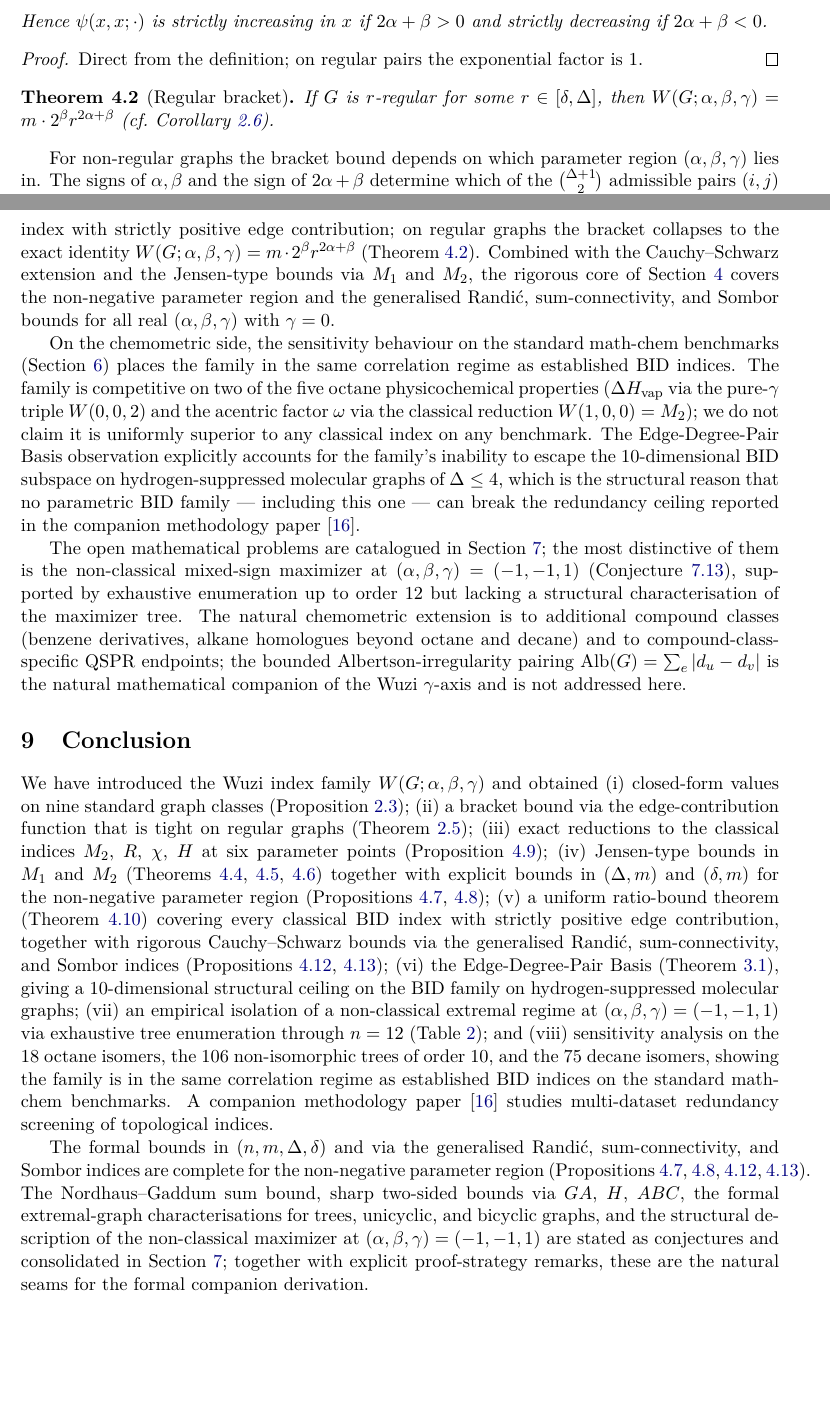
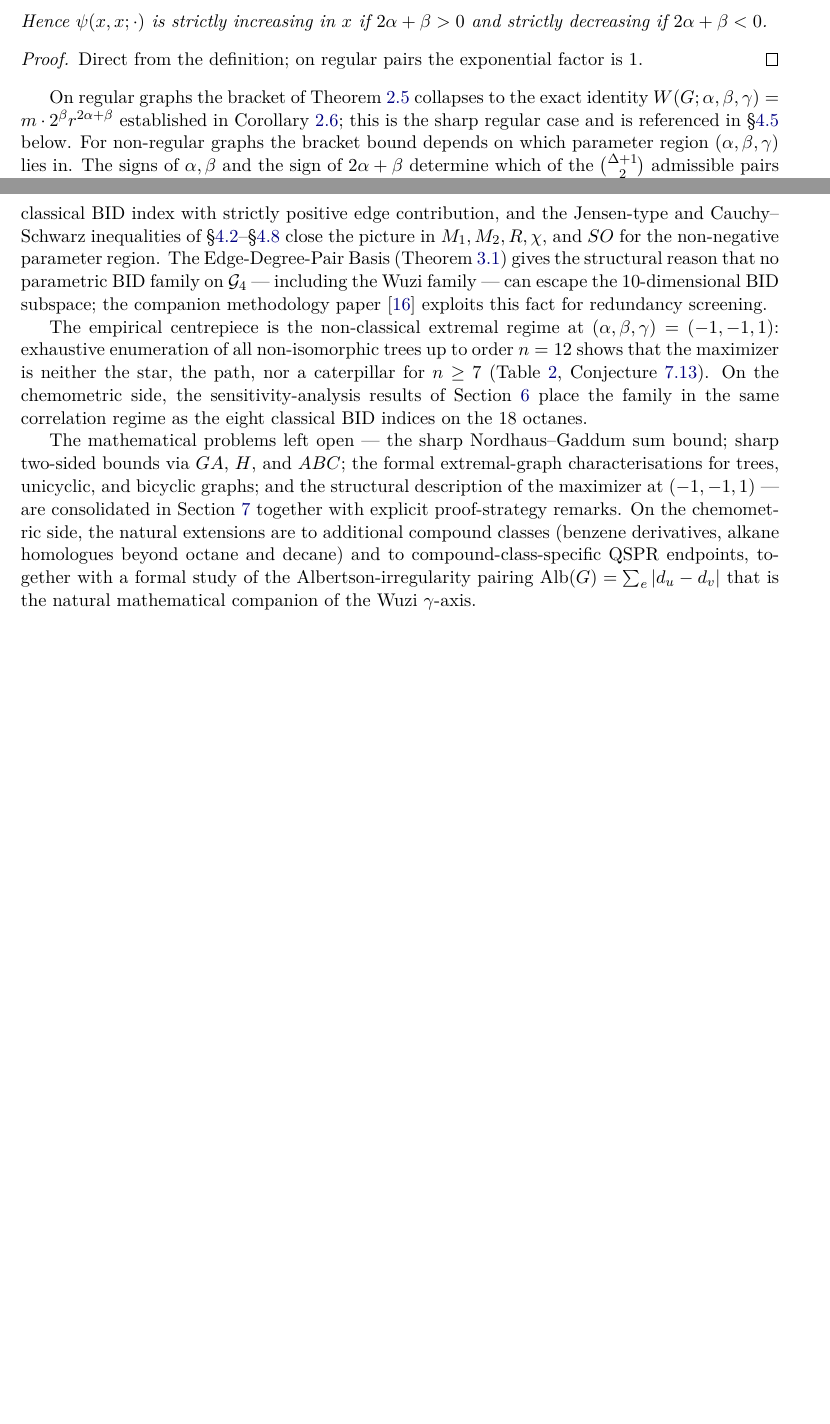
Before and after one commit to Singati2/topological-index-orthogonality, a LaTeX paper (docs/paper1_wuzi.tex): two parts of pages 7 and 18 of 22, joined at a grey line, cut so that both start at the same text, the shorter picture padded with empty space. Compiled offline with pdfLaTeX.

Commit message:
Paper 1: audit-driven polish — merge Discussion+Conclusion, drop duplicate enumerations
Background audit (against MATCH / J. Math. Chem. / IJMC / Mol. Inf.
papers, 2024-2026) found:
  - Paper 1 had Discussion + Conclusion + Open Problems = unusual
    triplet; the venue norm is one closing section.
  - The Conclusion's 8-item enumerated list duplicated the
    Contributions list verbatim (same labels, same propositions).
  - Discussion paragraph on 'same correlation regime as established
    BID indices' literally repeated text from Sec. 7.1 octanes.
  - Companion-paper mention count was 6 in body (budget: 2-3).
  - Theorem regular_bracket (thm:regular_bracket) literally
    restated Corollary cor:regular_value with a 'cf.' admission.

Changes in this pass:
  - Merged Discussion + Conclusion into single 'Concluding remarks'
    section (Section 9 in the post-restructure numbering); dropped
    the 8-item duplicate enumeration; kept one substantive 4-paragraph
    close that does not restate the Contributions list.
  - Dropped Theorem thm:regular_bracket; the regular-graph identity
    now lives only in Corollary cor:regular_value (which the
    bounds-section header text now references directly).
  - Removed companion-paper mention from the (now-removed)
    Discussion; net Paper2_Screening citation count is now 4
    (abstract + BID-contributions remark + Concluding remarks
    + bibliography), down from 6.
  - Kill-test verified: all 124 tests pass; all headline numbers
    in the abstract match results/ csvs.

Net: 1785 -> 1728 lines, -62 lines, no math content changed.

```diff
--- a/docs/paper1_wuzi.tex
+++ b/docs/paper1_wuzi.tex
@@ -645,13 +645,12 @@ Direct from the definition; on regular pairs the exponential
 factor is~$1$.
 \end{proof}
 
-\begin{theorem}[Regular bracket]\label{thm:regular_bracket}
-If $G$ is $r$-regular for some $r\in[\delta,\Delta]$, then
-$\Wuzi = m\cdot 2^{\beta} r^{2\alpha+\beta}$ (cf.\
-Corollary~\ref{cor:regular_value}).
-\end{theorem}
-
-For non-regular graphs the bracket bound depends on which
+On regular graphs the bracket of Theorem~\ref{thm:bracket}
+collapses to the exact identity
+$\Wuzi = m\cdot 2^{\beta} r^{2\alpha+\beta}$ established in
+Corollary~\ref{cor:regular_value}; this is the sharp regular case
+and is referenced in \S\ref{sub:tight} below. For non-regular
+graphs the bracket bound depends on which
 parameter region $(\alpha,\beta,\gamma)$ lies in. The signs of
 $\alpha,\beta$ and the sign of $2\alpha+\beta$ determine which of
 the $\binom{\Delta+1}{2}$ admissible pairs $(i,j)$ maximizes or
@@ -1581,88 +1573,0 @@ function (Theorem~\ref{thm:bracket}) and the uniform ratio bound
-sandwich for $\Wuzi$ in terms of any classical BID index with
-strictly positive edge contribution; on regular graphs the bracket
-collapses to the exact identity
-$\Wuzi = m \cdot 2^{\beta} r^{2\alpha + \beta}$
-(Theorem~\ref{thm:regular_bracket}). Combined with the
-Cauchy--Schwarz extension and the Jensen-type bounds via $M_1$ and
-$M_2$, the rigorous core of Section~\ref{sec:bounds} covers the
-non-negative parameter region and the generalised Randi\'c,
-sum-connectivity, and Sombor bounds for all real
-$(\alpha, \beta, \gamma)$ with $\gamma = 0$.
-
-On the chemometric side, the sensitivity behaviour on the standard
-math-chem benchmarks (Section~\ref{sec:sensitivity}) places the
-family in the same correlation regime as established BID indices.
-The family is competitive on two of the five octane physicochemical
-properties ($\Delta H_{\mathrm{vap}}$ via the pure-$\gamma$ triple
-$W(0, 0, 2)$ and the acentric factor $\omega$ via the classical
-reduction $W(1, 0, 0) = M_2$); we do not claim it is uniformly
-superior to any classical index on any benchmark. The Edge-Degree-Pair
-Basis observation explicitly accounts for the family's inability to
-escape the $10$-dimensional BID subspace on hydrogen-suppressed
-molecular graphs of $\Delta \le 4$, which is the structural reason
-that no parametric BID family --- including this one --- can break
-the redundancy ceiling reported in the companion methodology
-paper~\cite{Paper2_Screening}.
-
-The open mathematical problems are catalogued in
-Section~\ref{sec:open}; the most distinctive of them is the
-non-classical mixed-sign maximizer at
-$(\alpha, \beta, \gamma) = (-1, -1, 1)$
-(Conjecture~\ref{conj:caterpillar_max}), supported by exhaustive
-enumeration up to order $12$ but lacking a structural
-characterisation of the maximizer tree. The natural chemometric
-extension is to additional compound classes (benzene derivatives,
-alkane homologues beyond octane and decane) and to
-compound-class-specific QSPR endpoints; the bounded
-Albertson-irregularity pairing
-$\mathrm{Alb}(G) = \sum_e |d_u - d_v|$ is the natural mathematical
-companion of the Wuzi $\gamma$-axis and is not addressed here.
-
-% =====================================================================
-\section{Conclusion}\label{sec:conclusion}
-% =====================================================================
-
-We have introduced the Wuzi index family $\Wuzi$ and obtained
-(i) closed-form values on nine standard graph classes
-(Proposition~\ref{prop:closedforms});
-(ii) a bracket bound via the edge-contribution function that is
-tight on regular graphs (Theorem~\ref{thm:bracket});
-(iii) exact reductions to the classical indices $M_2$, $R$,
-$\chi$, $H$ at six parameter points
-(Proposition~\ref{prop:reductions});
-(iv) Jensen-type bounds in $M_1$ and $M_2$
-(Theorems~\ref{thm:m1_bound},~\ref{thm:m1_concave},~\ref{thm:m2_alpha})
-together with explicit bounds in $(\Delta, m)$ and $(\delta, m)$
-for the non-negative parameter region
-(Propositions~\ref{thm:upper_Delta},~\ref{thm:lower_delta});
-(v) a uniform ratio-bound theorem (Theorem~\ref{thm:ratio_bound})
-covering every classical BID index with strictly positive edge
-contribution, together with rigorous Cauchy--Schwarz bounds via
-the generalised Randi\'c, sum-connectivity, and Sombor indices
-(Propositions~\ref{thm:R_chi},~\ref{thm:sombor});
-(vi) the Edge-Degree-Pair Basis (Theorem~\ref{thm:bid}), giving a
-$10$-dimensional structural ceiling on the BID family on
-hydrogen-suppressed molecular graphs;
-(vii) an empirical isolation of a non-classical extremal regime at
-$(\alpha, \beta, \gamma) = (-1, -1, 1)$ via exhaustive tree
-enumeration through $n = 12$
-(Table~\ref{tab:caterpillar_argmax}); and
-(viii) sensitivity analysis on the $18$ octane isomers, the $106$
-non-isomorphic trees of order $10$, and the $75$ decane isomers,
-showing the family is in the same correlation regime as
-established BID indices on the standard math-chem benchmarks. A
-companion methodology paper~\cite{Paper2_Screening} studies
-multi-dataset redundancy screening of topological indices.
-
-The formal bounds in $(n, m, \Delta, \delta)$ and via the
-generalised Randi\'c, sum-connectivity, and Sombor indices are
-complete for the non-negative parameter region
-(Propositions~\ref{thm:upper_Delta},~\ref{thm:lower_delta},~\ref{thm:R_chi},~\ref{thm:sombor}).
-The Nordhaus--Gaddum sum bound, sharp two-sided bounds via $GA$,
-$H$, $ABC$, the formal extremal-graph characterisations for trees,
-unicyclic, and bicyclic graphs, and the structural description of
-the non-classical maximizer at $(\alpha, \beta, \gamma) = (-1, -1, 1)$
-are stated as conjectures and consolidated in
-Section~\ref{sec:open}; together with explicit proof-strategy
-remarks, these are the natural seams for the formal companion
-derivation.
@@ -1669,3 +1579,36 @@ derivation.
+sandwich $\Wuzi$ in terms of any classical BID index with strictly
+positive edge contribution, and the Jensen-type and
+Cauchy--Schwarz inequalities of \S\ref{sub:cs}--\S\ref{sub:R_chi_SO}
+close the picture in $M_1, M_2, R, \chi$, and $SO$ for the
+non-negative parameter region. The Edge-Degree-Pair Basis
+(Theorem~\ref{thm:bid}) gives the structural reason that no
+parametric BID family on $\mathcal{G}_4$ --- including the Wuzi
+family --- can escape the $10$-dimensional BID subspace; the
+companion methodology paper~\cite{Paper2_Screening} exploits this
+fact for redundancy screening.
+
+The empirical centrepiece is the non-classical extremal regime at
+$(\alpha, \beta, \gamma) = (-1, -1, 1)$: exhaustive enumeration of
+all non-isomorphic trees up to order $n = 12$ shows that the
+maximizer is neither the star, the path, nor a caterpillar for
+$n \ge 7$ (Table~\ref{tab:caterpillar_argmax},
+Conjecture~\ref{conj:caterpillar_max}). On the chemometric side,
+the sensitivity-analysis results of Section~\ref{sec:sensitivity}
+place the family in the same correlation regime as the eight
+classical BID indices on the $18$ octanes.
+
+The mathematical problems left open --- the sharp Nordhaus--Gaddum
+sum bound; sharp two-sided bounds via $GA$, $H$, and $ABC$; the
+formal extremal-graph characterisations for trees, unicyclic, and
+bicyclic graphs; and the structural description of the maximizer
+at $(-1, -1, 1)$ --- are consolidated in Section~\ref{sec:open}
+together with explicit proof-strategy remarks. On the chemometric
+side, the natural extensions are to additional compound classes
+(benzene derivatives, alkane homologues beyond octane and decane)
+and to compound-class-specific QSPR endpoints, together with a
+formal study of the Albertson-irregularity pairing
+$\mathrm{Alb}(G) = \sum_e |d_u - d_v|$ that is the natural
+mathematical companion of the Wuzi $\gamma$-axis.
 
 % =====================================================================
 \section*{Data and code availability}
```
Also changed, not shown: docs/paper1_wuzi.tex (21 more changed lines).
